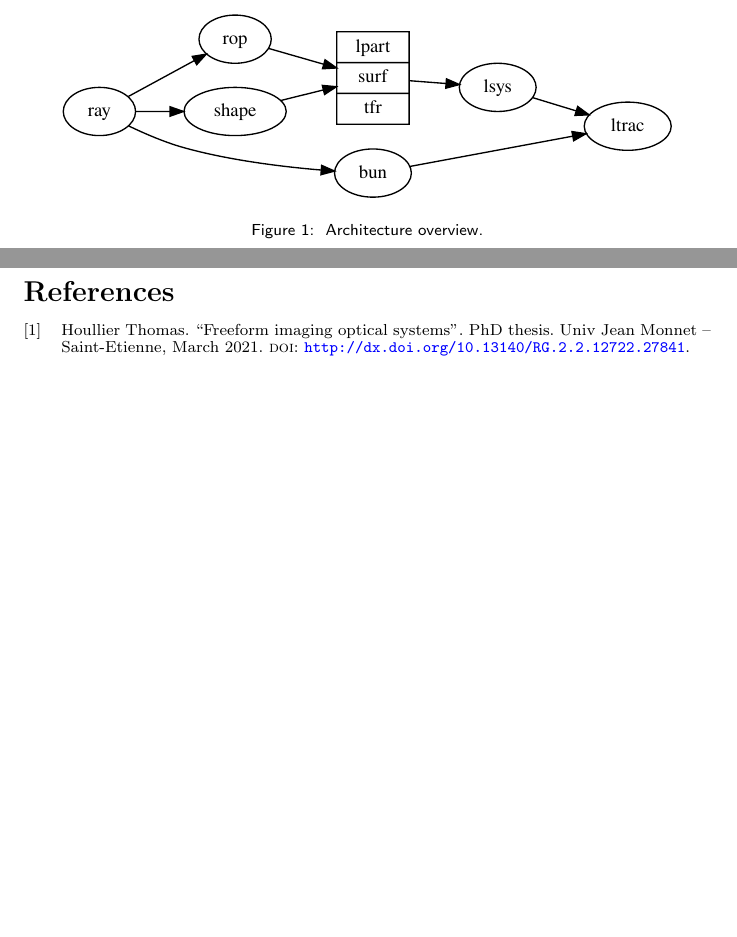
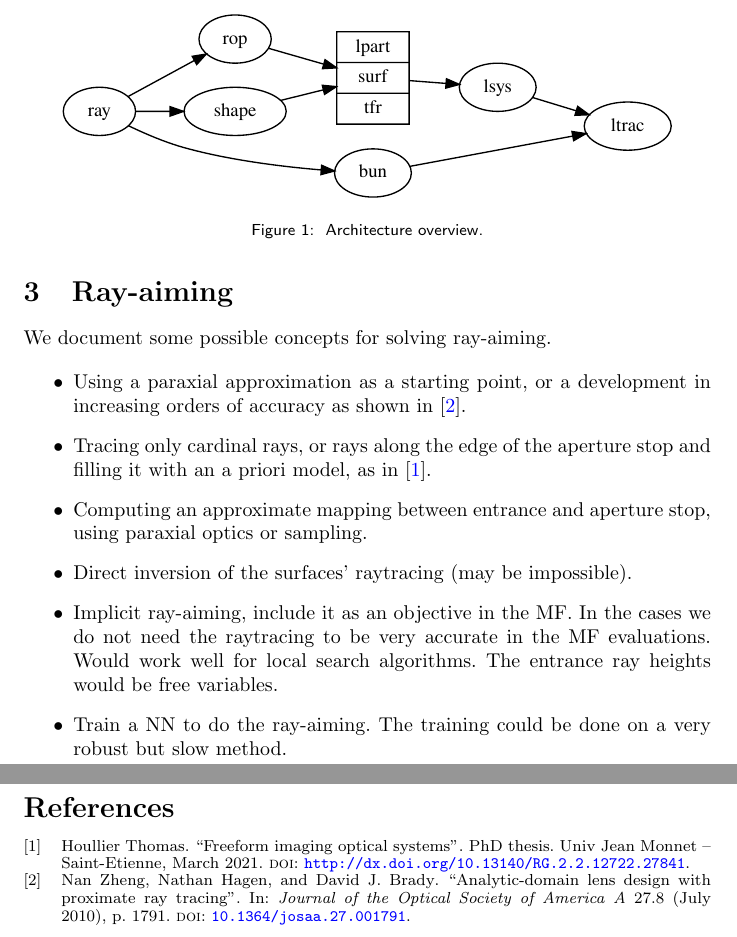
Before and after one commit to thomashoullier/robintrace-arch, a LaTeX paper (main.tex, which reads sections/ray-aiming.tex): two parts of pages 3 and 4 of 4, joined at a grey line, cut so that both start at the same text, the shorter picture padded with empty space. Compiled offline with pdfLaTeX.

Commit message:
added notes about ray-aiming

```diff
--- /dev/null
+++ b/sections/ray-aiming.tex
@@ -0,0 +1,18 @@
+\section{Ray-aiming}
+We document some possible concepts for solving ray-aiming.
+
+\begin{itemize}
+\item Using a paraxial approximation as a starting point, or a development
+      in increasing orders of accuracy as shown in \cite{Zheng2010}.
+\item Tracing only cardinal rays, or rays along the edge of the aperture
+      stop and filling it with an a priori model, as in \cite{Houllier-thesis}.
+\item Computing an approximate mapping between entrance and aperture stop,
+      using paraxial optics or sampling.
+\item Direct inversion of the surfaces' raytracing (may be impossible).
+\item Implicit ray-aiming, include it as an objective in the MF. In the
+      cases we do not need the raytracing to be very accurate in the MF
+      evaluations. Would work well for local search algorithms. The
+      entrance ray heights would be free variables.
+\item Train a NN to do the ray-aiming. The training could be done on
+      a very robust but slow method.
+\end{itemize}
```
Also changed, not shown: biblio.bib (+12 -0 lines), main.tex (+1 -0 lines).
